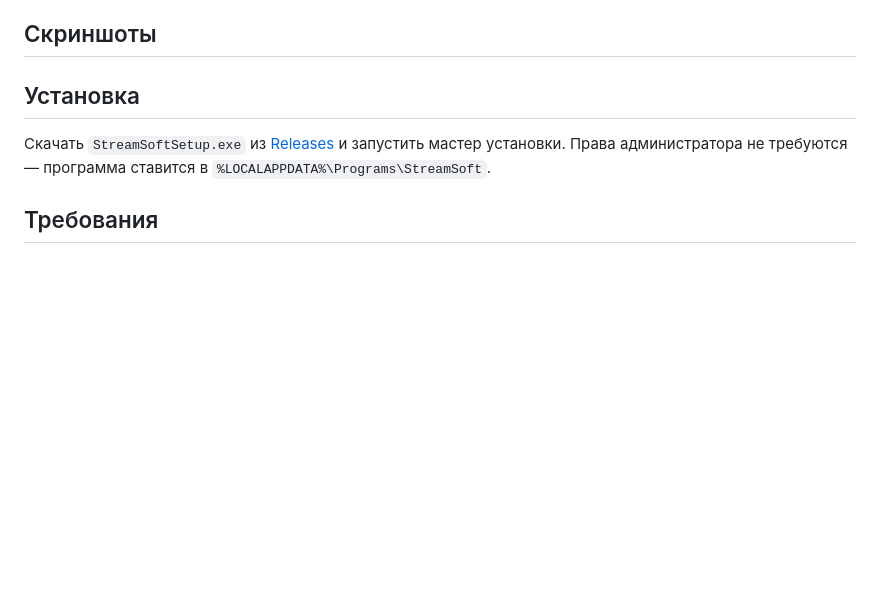
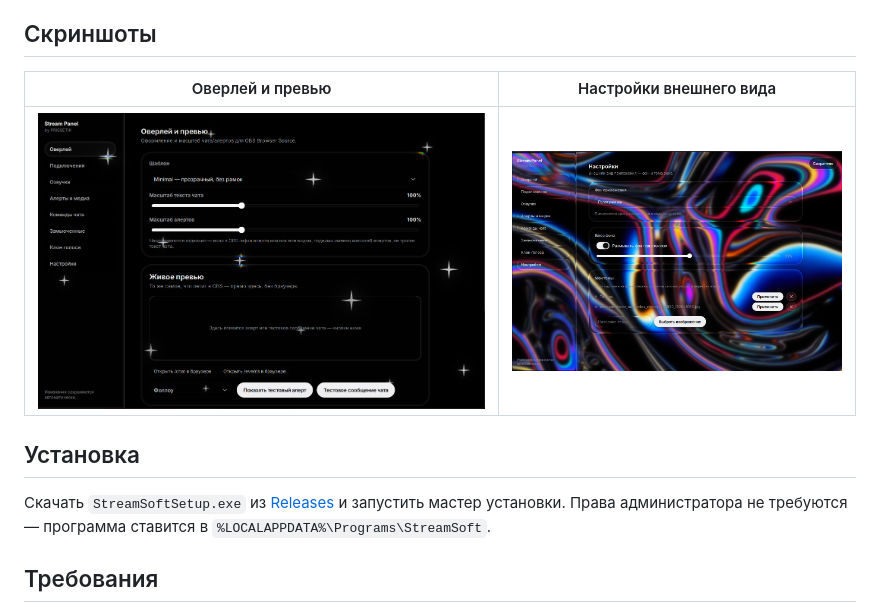
Before and after one commit to PRISSET/StreamSoftNative, a Markdown page: StreamSoftNative/README.md, the part around the change. Rendered like a GitHub page; pictures changed too: StreamSoftNative/docs/screenshots/overlay.png (added), StreamSoftNative/docs/screenshots/settings.png (added); blank space fills up the shorter version.

Commit message:
Add README screenshots

```diff
--- a/StreamSoftNative/README.md
+++ b/StreamSoftNative/README.md
@@ -16,7 +16,9 @@ Browser Source.
 
 ## Скриншоты
 
-<!-- скриншоты интерфейса -->
+| Оверлей и превью | Настройки внешнего вида |
+| --- | --- |
+| ![Оверлей](docs/screenshots/overlay.png) | ![Настройки](docs/screenshots/settings.png) |
 
 ## Установка
 
```
